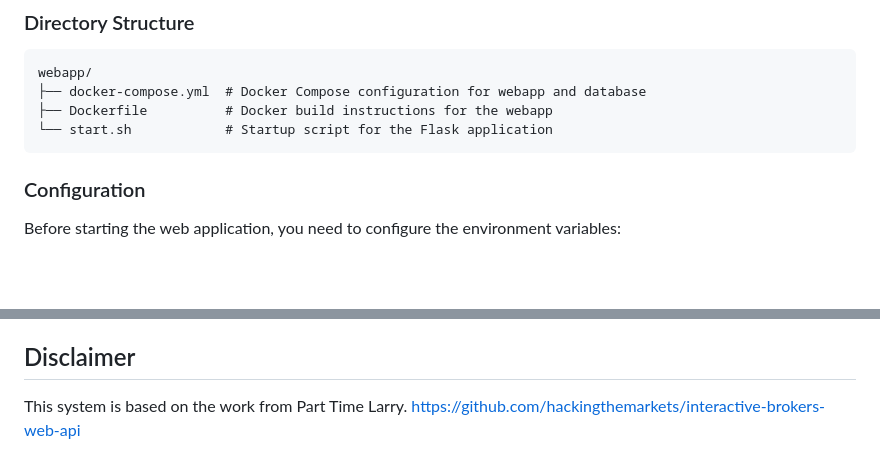
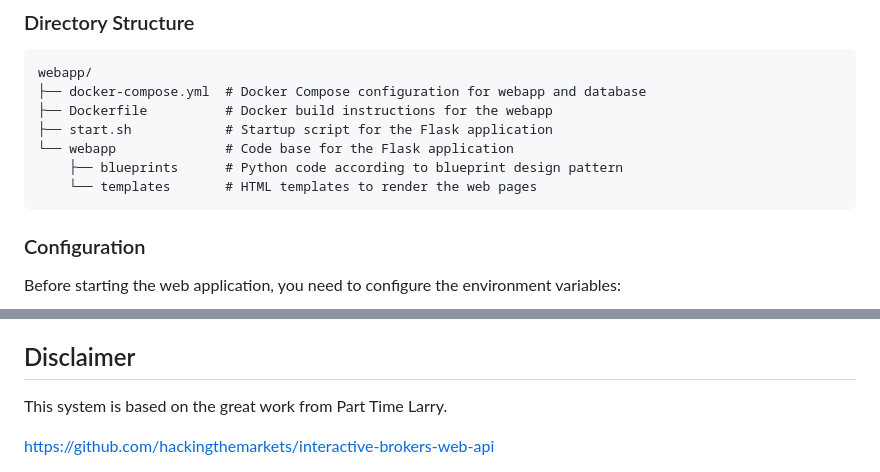
Before and after one commit to mvdvliet/tradingsystem, a Markdown page: README.md, 2 parts joined by grey strips. Rendered like a GitHub page; blank space fills up the shorter version.

Commit message:
Improved readme

````diff
--- a/README.md
+++ b/README.md
@@ -139,7 +139,10 @@ The web application is the main interface for the trading system, providing acce
 webapp/
 ├── docker-compose.yml  # Docker Compose configuration for webapp and database
 ├── Dockerfile          # Docker build instructions for the webapp
-└── start.sh            # Startup script for the Flask application
+├── start.sh            # Startup script for the Flask application
+└── webapp              # Code base for the Flask application
+    ├── blueprints      # Python code according to blueprint design pattern
+    └── templates       # HTML templates to render the web pages
 ```
 
 ### Configuration
@@ -273,5 +276,6 @@ The system is built using a Flask backend with SQLAlchemy ORM for database opera
 
 ## Disclaimer
 
-This system is based on the work from Part Time Larry.
+This system is based on the great work from Part Time Larry.
+
 https://github.com/hackingthemarkets/interactive-brokers-web-api
````
